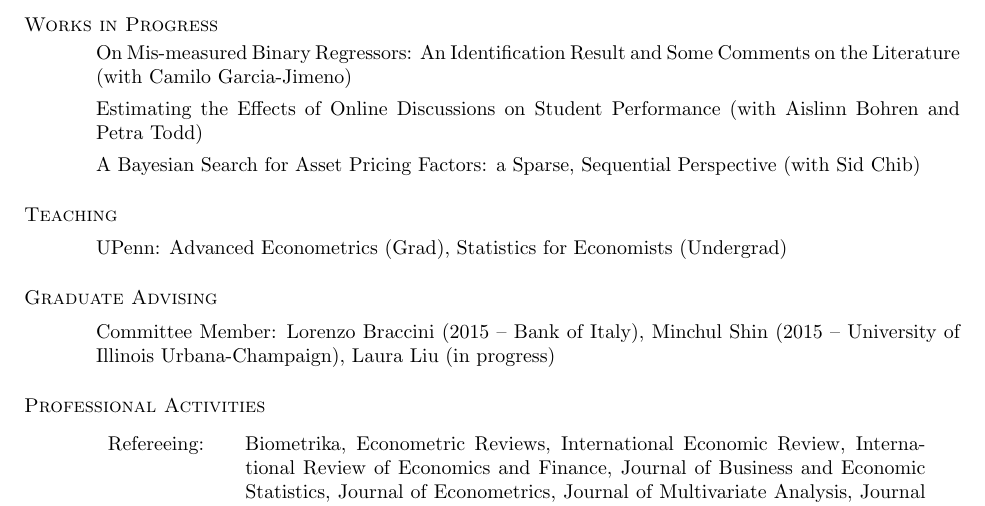
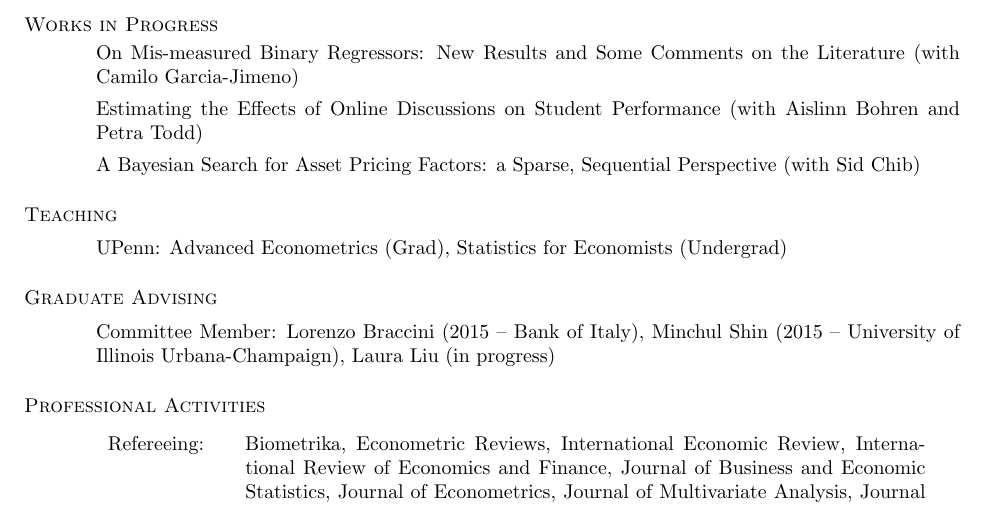
Before and after one commit to fditraglia/fditraglia-cv, a LaTeX CV (fditraglia_CV.tex): part of page 2 of 2, cut so that both start at the same text. Compiled offline with pdfLaTeX.

Commit message:
update paper title

```diff
--- a/fditraglia_CV.tex
+++ b/fditraglia_CV.tex
@@ -113,7 +113,7 @@ Econometrics, Empirical Finance, Experimental Economics
 
 \section{\sc Works in Progress}
 \begin{itemize}
-  \item On Mis-measured Binary Regressors: An Identification Result and Some Comments on the Literature (with Camilo Garcia-Jimeno)
+  \item On Mis-measured Binary Regressors: New Results and Some Comments on the Literature (with Camilo Garcia-Jimeno)
   \item Estimating the Effects of Online Discussions on Student Performance (with Aislinn Bohren and Petra Todd)
   \item A Bayesian Search for Asset Pricing Factors: a Sparse, Sequential Perspective (with Sid Chib)
 \end{itemize}
```
Also changed, not shown: fditraglia_CV.pdf.
